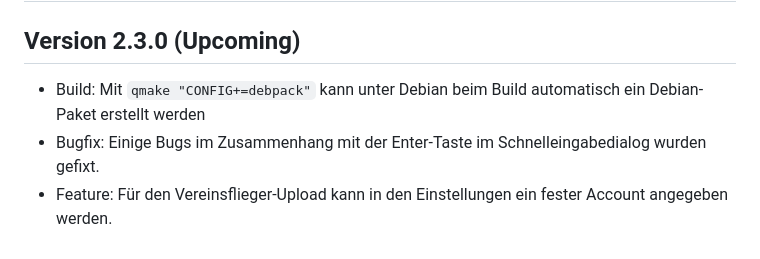
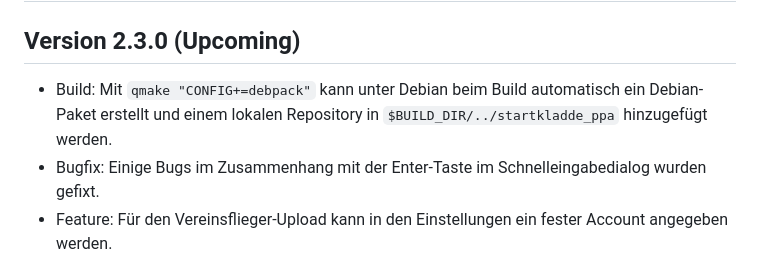
Before and after one commit to Akaflieg/startkladde, a Markdown page: CHANGELOG.md, the part around the change. GitHub-like rendering.

```diff
--- a/CHANGELOG.md
+++ b/CHANGELOG.md
@@ -1,7 +1,7 @@
 # Changelog
 
 ## Version 2.3.0 (Upcoming)
-* Build: Mit `qmake "CONFIG+=debpack"` kann unter Debian beim Build automatisch ein Debian-Paket erstellt werden
+* Build: Mit `qmake "CONFIG+=debpack"` kann unter Debian beim Build automatisch ein Debian-Paket erstellt und einem lokalen Repository in `$BUILD_DIR/../startkladde_ppa` hinzugefügt werden.
 * Bugfix: Einige Bugs im Zusammenhang mit der Enter-Taste im Schnelleingabedialog wurden gefixt.
 * Feature: Für den Vereinsflieger-Upload kann in den Einstellungen ein fester Account angegeben werden.
 * Feature: Proxy-Skript. Es kann in den Einstellungen ein Skript angegeben werden, mit dessen Hilfe die Daten für den Vereinsflieger-Upload vor dem Hochladen manipuliert werden können (im JSON-Format). Damit kann man flugplatzspezifische Hacks umsetzen.
```
